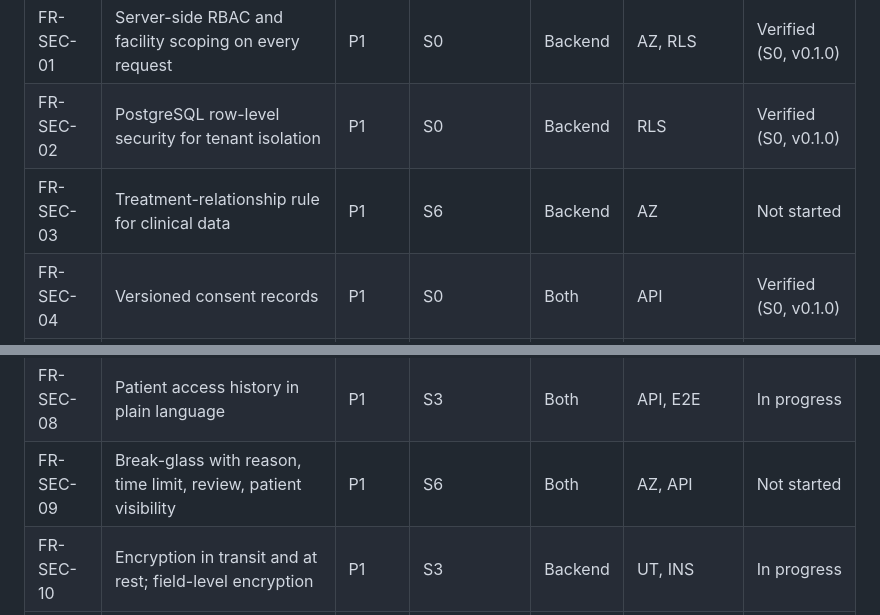
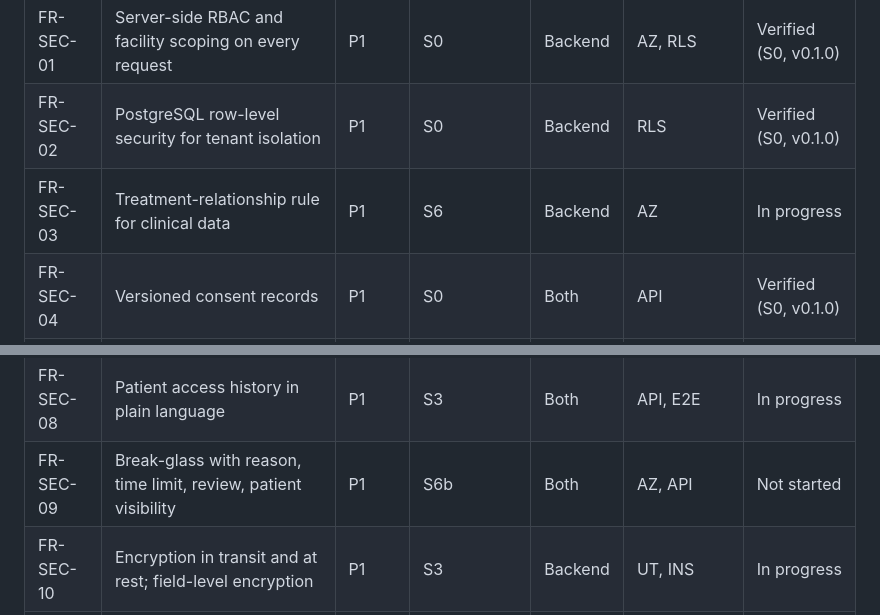
Before and after one commit to B-Pine/medilink-rwanda, a Markdown page: docs/qa/traceability-matrix.md, 2 parts joined by grey strips. Rendered like a GitHub page.

```diff
--- a/docs/qa/traceability-matrix.md
+++ b/docs/qa/traceability-matrix.md
@@ -310,13 +310,13 @@ Source: [12 · Security, privacy, compliance](../analysis/12-security-privacy-an
 |---|---|---|---|---|---|---|
 | FR-SEC-01 | Server-side RBAC and facility scoping on every request | P1 | S0 | Backend | AZ, RLS | Verified (S0, v0.1.0) |
 | FR-SEC-02 | PostgreSQL row-level security for tenant isolation | P1 | S0 | Backend | RLS | Verified (S0, v0.1.0) |
-| FR-SEC-03 | Treatment-relationship rule for clinical data | P1 | S6 | Backend | AZ | Not started |
+| FR-SEC-03 | Treatment-relationship rule for clinical data | P1 | S6 | Backend | AZ | In progress |
 | FR-SEC-04 | Versioned consent records | P1 | S0 | Both | API | Verified (S0, v0.1.0) |
 | FR-SEC-05 | Separate optional research consent | P1 | S0 | Both | API, E2E | Verified (S0, v0.1.0) |
 | FR-SEC-06 | Staff 2FA; re-authentication to sign; idle lock with PIN | P1 | S0 (MFA), S1 (PIN lock, step-up) | Both | API, E2E, SEC | In progress |
 | FR-SEC-07 | Append-only, hash-chained audit log | P1 | S0 | Backend | API, SEC | Verified (S0, v0.1.0) |
 | FR-SEC-08 | Patient access history in plain language | P1 | S3 | Both | API, E2E | In progress |
-| FR-SEC-09 | Break-glass with reason, time limit, review, patient visibility | P1 | S6 | Both | AZ, API | Not started |
+| FR-SEC-09 | Break-glass with reason, time limit, review, patient visibility | P1 | S6b | Both | AZ, API | Not started |
 | FR-SEC-10 | Encryption in transit and at rest; field-level encryption | P1 | S3 | Backend | UT, INS | In progress |
 | FR-SEC-11 | Patient data processed and stored in Rwanda | P1 | S11* | Ops | INS | Not started |
 | FR-SEC-12 | Data subject rights: access, download, rectification, erasure, portability | P1 | S10 | Both | API, E2E | Not started |
```
Also changed, not shown: other parts of docs/qa/traceability-matrix.md (+16 -16 lines), docs/qa/sprint-6-acceptance.md (added, +57 -0 lines).
